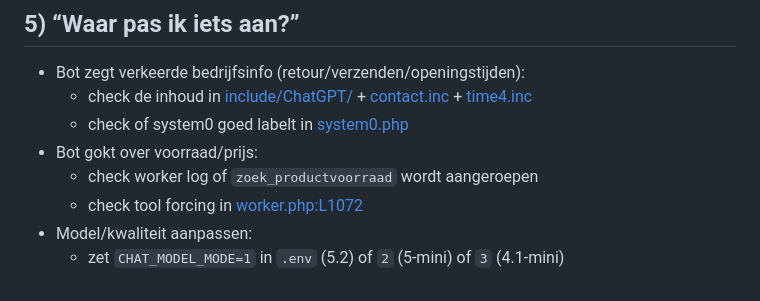
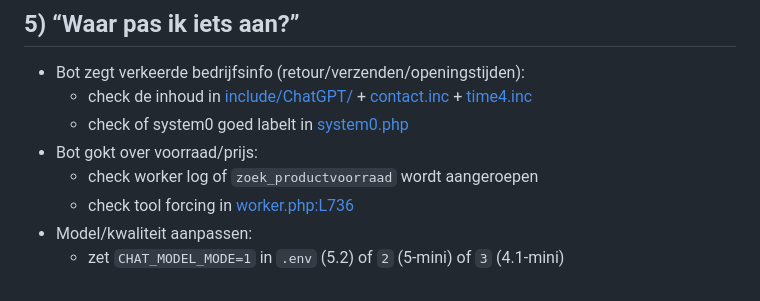
Before and after one commit to DikkiX/MarioTeam, a Markdown page: Uitleg overzicht codebase.md, the part around the change. Drawn GitHub-style.

Commit message:
Docs: fix link naar tool forcing

```diff
--- a/Uitleg overzicht codebase.md
+++ b/Uitleg overzicht codebase.md
@@ -152,6 +152,6 @@ Code-links in dit document zijn relatief (werken in GitHub én als je de repo lo
   - check of system0 goed labelt in [system0.php](include/ChatGPT/system0.php#L4)
 - Bot gokt over voorraad/prijs:
   - check worker log of `zoek_productvoorraad` wordt aangeroepen
-  - check tool forcing in [worker.php:L1072](api/chat/worker.php#L1072)
+  - check tool forcing in [worker.php:L736](api/chat/worker.php#L736)
 - Model/kwaliteit aanpassen:
   - zet `CHAT_MODEL_MODE=1` in `.env` (5.2) of `2` (5-mini) of `3` (4.1-mini)
```
